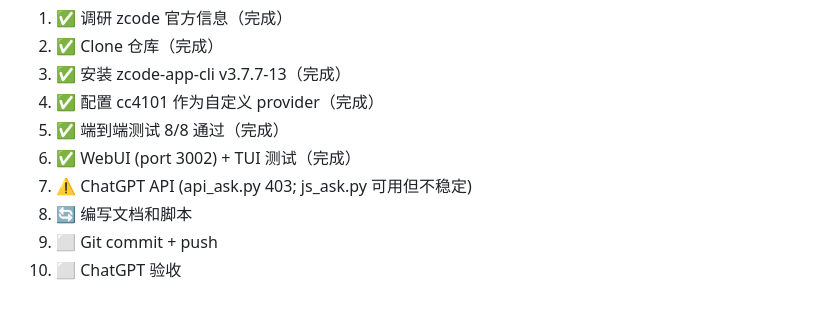
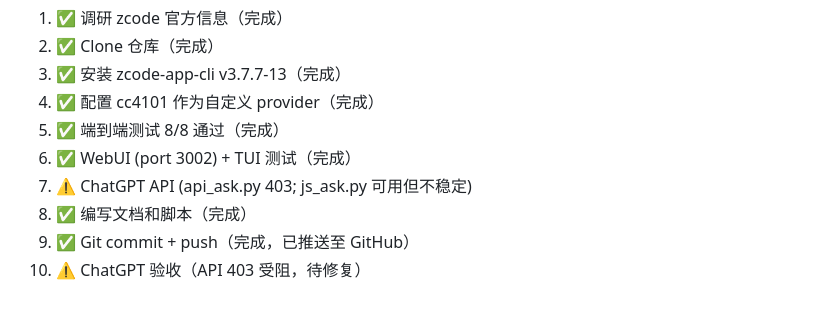
Before and after one commit to gitychzh/cc_repair_zcode, a Markdown page: PLAN.md, the part around the change. GitHub-like rendering.

Commit message:
chore: update PLAN.md — git push done, ChatGPT API still blocked
Co-Authored-By: Claude Opus 5 (1M context) <noreply@anthropic.com>

```diff
--- a/PLAN.md
+++ b/PLAN.md
@@ -137,6 +137,6 @@
 5. ✅ 端到端测试 8/8 通过（完成）
 6. ✅ WebUI (port 3002) + TUI 测试（完成）
 7. ⚠️ ChatGPT API (api_ask.py 403; js_ask.py 可用但不稳定)
-8. 🔄 编写文档和脚本
-9. ⬜ Git commit + push
-10. ⬜ ChatGPT 验收
+8. ✅ 编写文档和脚本（完成）
+9. ✅ Git commit + push（完成，已推送至 GitHub）
+10. ⚠️ ChatGPT 验收（API 403 受阻，待修复）
```
